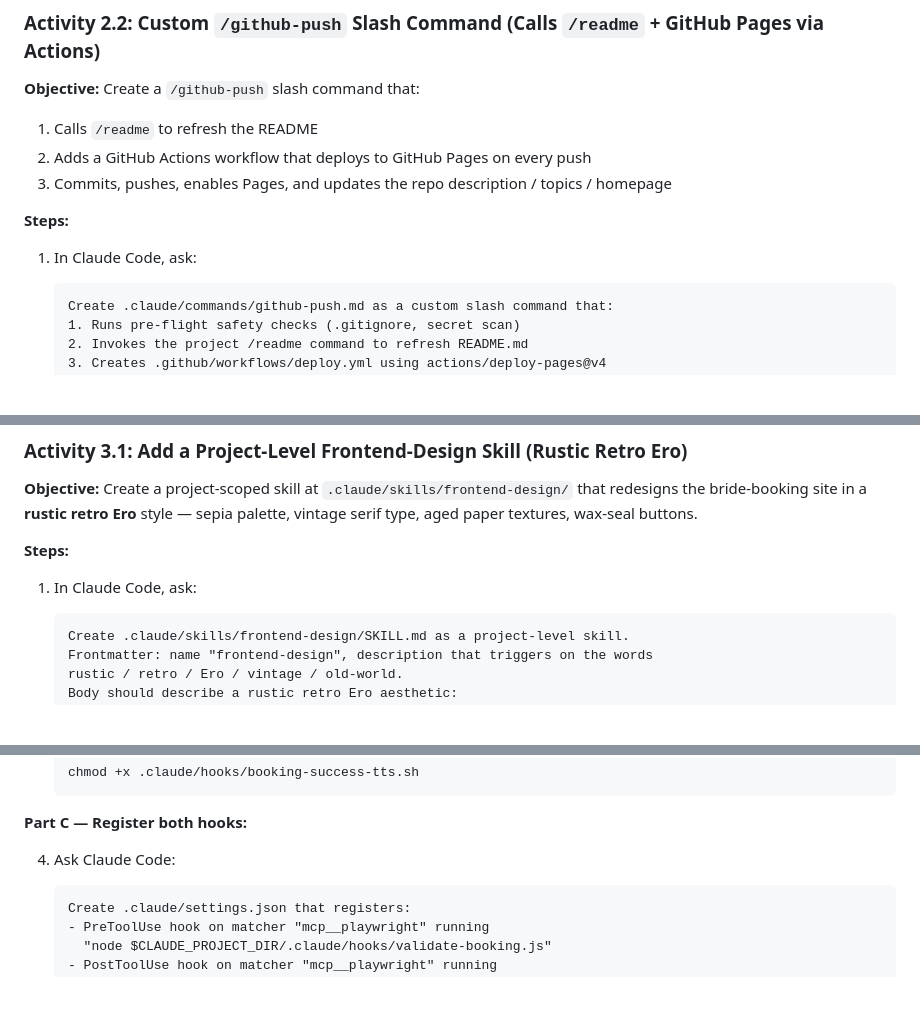
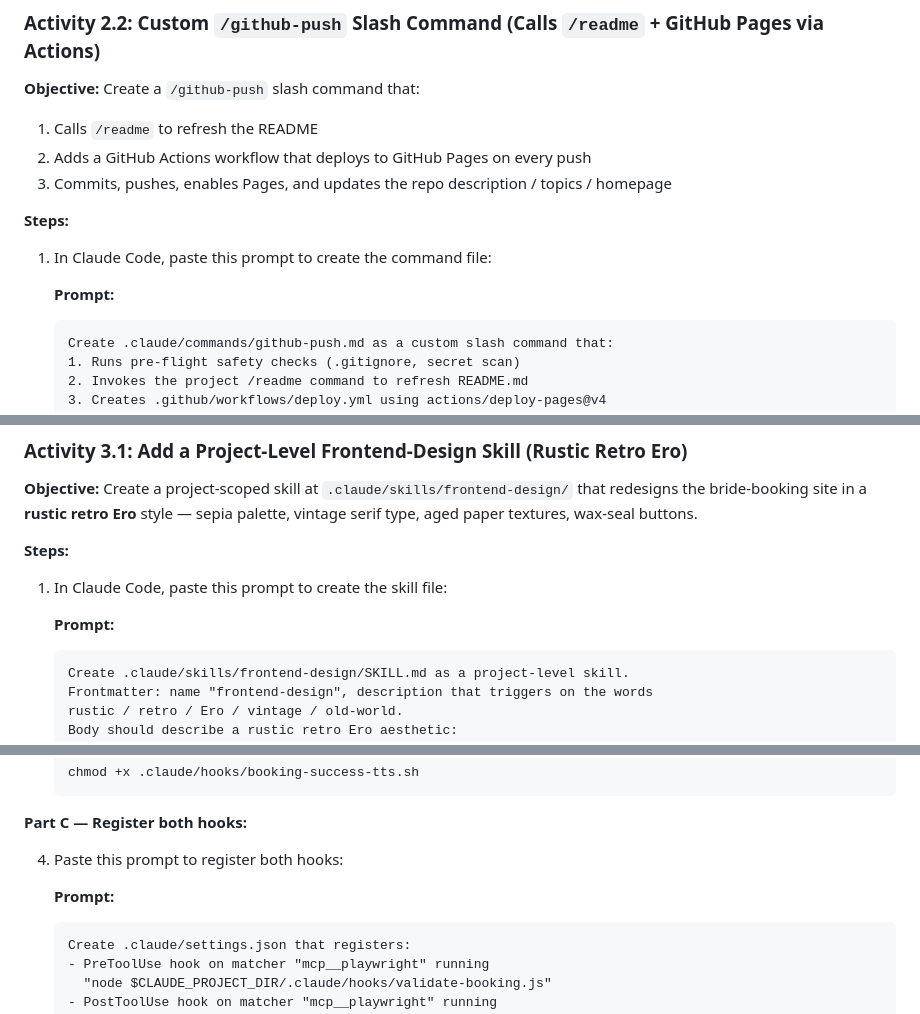
Before and after one commit to alfredang/TGS-2025052468-Claude-Code, a Markdown page: course-activities.md, 3 parts joined by grey strips. Rendered like a GitHub page; blank space fills up the shorter version.

````diff
--- a/course-activities.md
+++ b/course-activities.md
@@ -236,7 +238,9 @@ Try each one in Claude Code:
 
 **Steps:**
 
-1. In Claude Code, ask:
+1. In Claude Code, paste this prompt to create the command file:
+
+   **Prompt:**
    ```
    Create .claude/commands/github-push.md as a custom slash command that:
    1. Runs pre-flight safety checks (.gitignore, secret scan)
@@ -319,7 +323,9 @@ Try each one in Claude Code:
 
 **Steps:**
 
-1. In Claude Code, ask:
+1. In Claude Code, paste this prompt to create the skill file:
+
+   **Prompt:**
    ```
    Create .claude/skills/frontend-design/SKILL.md as a project-level skill.
    Frontmatter: name "frontend-design", description that triggers on the words
@@ -437,7 +461,9 @@ Both hooks are registered in `.claude/settings.json` and matched on Playwright M
 
 **Part C — Register both hooks:**
 
-4. Ask Claude Code:
+4. Paste this prompt to register both hooks:
+
+   **Prompt:**
    ```
    Create .claude/settings.json that registers:
    - PreToolUse hook on matcher "mcp__playwright" running
````
Also changed, not shown: other parts of course-activities.md (+38 -18 lines).
